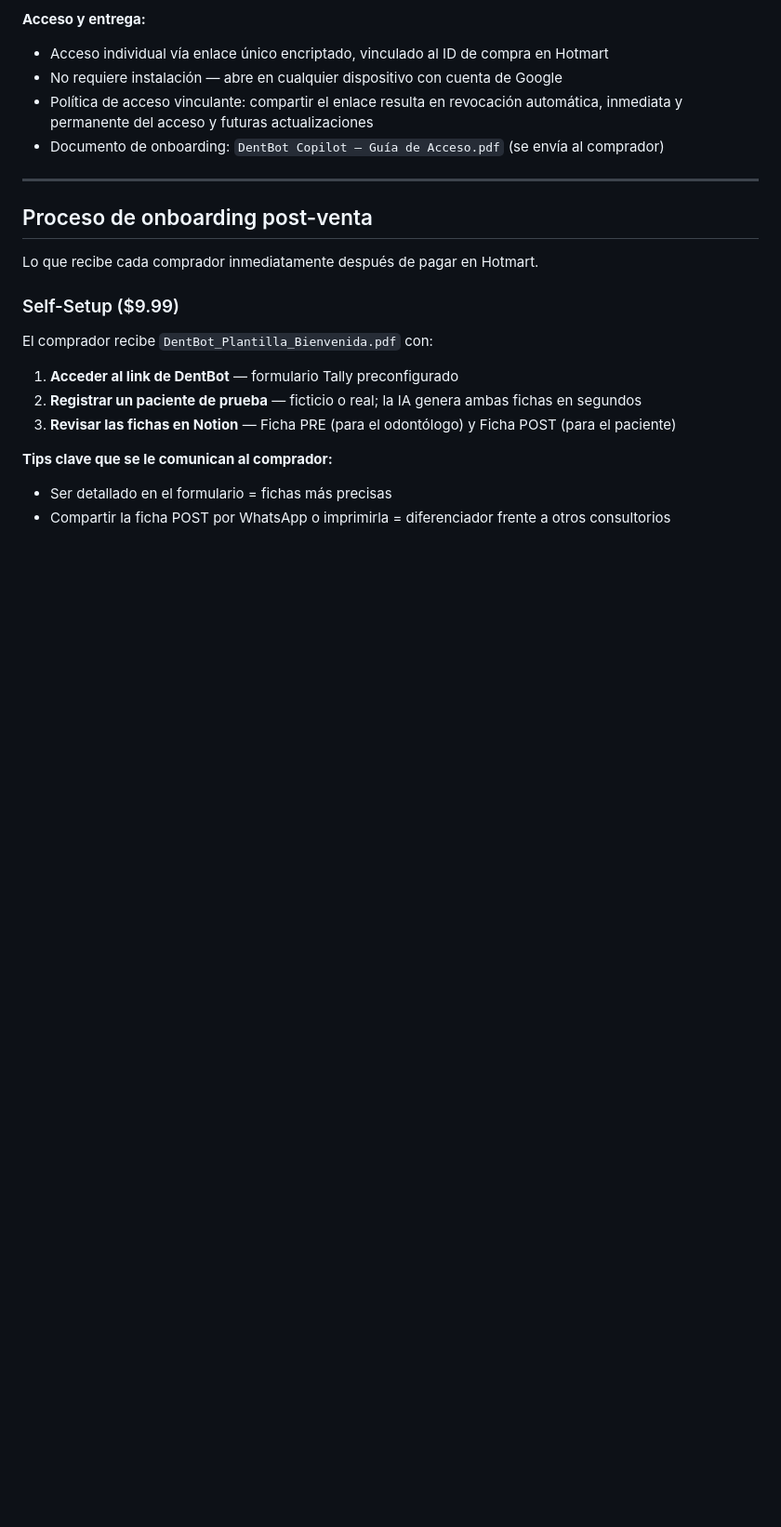
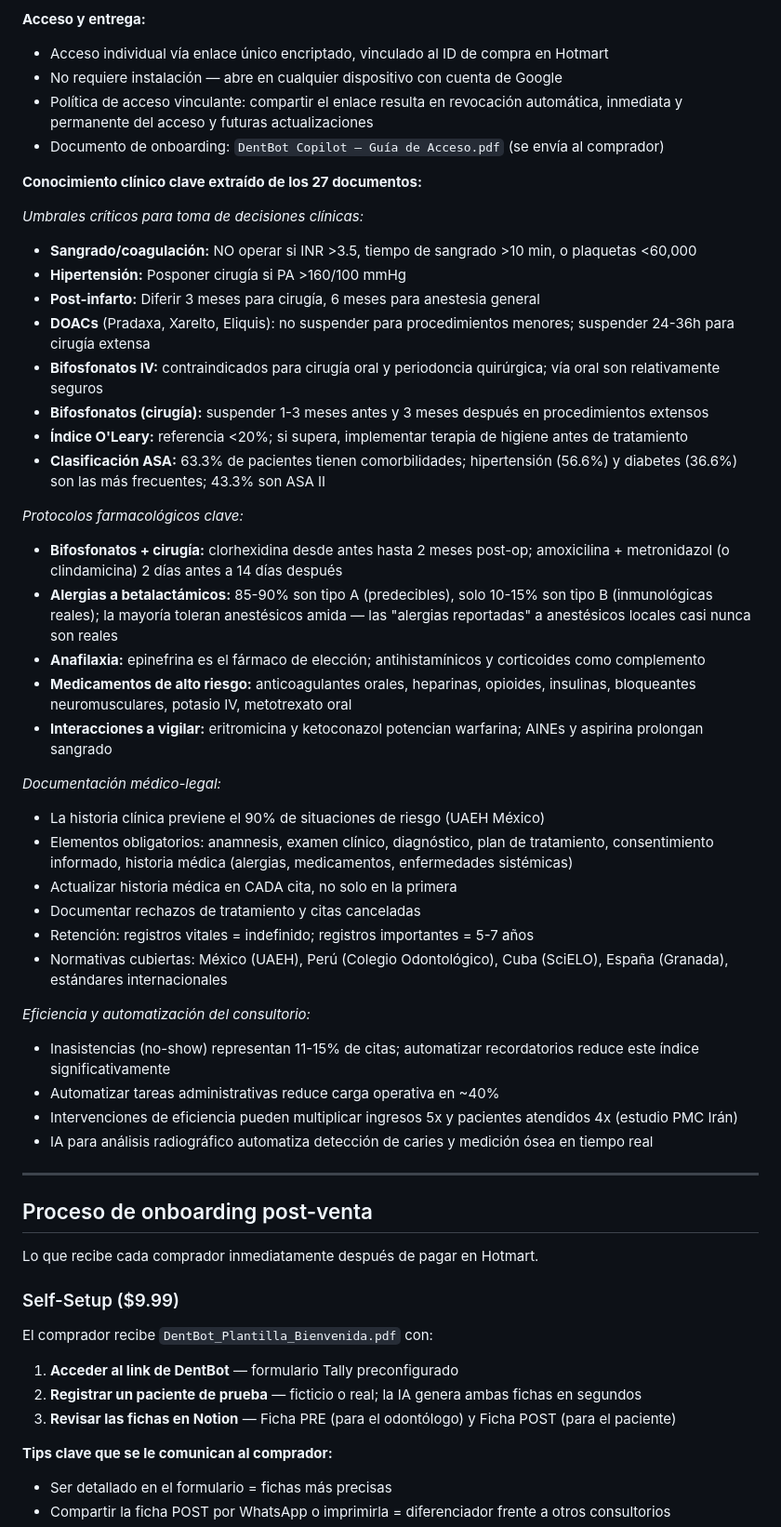
Before and after one commit to RodrigoInfante48/FisioBot, a Markdown page: CLAUDE.md, the part around the change. Shown at 93% size. Rendered like a GitHub page; blank space fills up the shorter version.

Commit message:
docs: incorporar conocimiento clínico real de los 27 documentos al CLAUDE.md
Agrega umbrales clínicos críticos, protocolos farmacológicos, requisitos
médico-legales y datos de eficiencia extraídos via Batch API de los 27
PDFs de la biblioteca del DentBot Copilot.

https://claude.ai/code/session_0138uLaUMAkC95PjLuiemDpE

```diff
--- a/CLAUDE.md
+++ b/CLAUDE.md
@@ -146,6 +146,39 @@ Asistente de IA clínica alojado en Google NotebookLM, entrenado exclusivamente
 - No requiere instalación — abre en cualquier dispositivo con cuenta de Google
 - Política de acceso vinculante: compartir el enlace resulta en revocación automática, inmediata y permanente del acceso y futuras actualizaciones
 - Documento de onboarding: `DentBot Copilot — Guía de Acceso.pdf` (se envía al comprador)
+
+**Conocimiento clínico clave extraído de los 27 documentos:**
+
+*Umbrales críticos para toma de decisiones clínicas:*
+- **Sangrado/coagulación:** NO operar si INR >3.5, tiempo de sangrado >10 min, o plaquetas <60,000
+- **Hipertensión:** Posponer cirugía si PA >160/100 mmHg
+- **Post-infarto:** Diferir 3 meses para cirugía, 6 meses para anestesia general
+- **DOACs** (Pradaxa, Xarelto, Eliquis): no suspender para procedimientos menores; suspender 24-36h para cirugía extensa
+- **Bifosfonatos IV:** contraindicados para cirugía oral y periodoncia quirúrgica; vía oral son relativamente seguros
+- **Bifosfonatos (cirugía):** suspender 1-3 meses antes y 3 meses después en procedimientos extensos
+- **Índice O'Leary:** referencia <20%; si supera, implementar terapia de higiene antes de tratamiento
+- **Clasificación ASA:** 63.3% de pacientes tienen comorbilidades; hipertensión (56.6%) y diabetes (36.6%) son las más frecuentes; 43.3% son ASA II
+
+*Protocolos farmacológicos clave:*
+- **Bifosfonatos + cirugía:** clorhexidina desde antes hasta 2 meses post-op; amoxicilina + metronidazol (o clindamicina) 2 días antes a 14 días después
+- **Alergias a betalactámicos:** 85-90% son tipo A (predecibles), solo 10-15% son tipo B (inmunológicas reales); la mayoría toleran anestésicos amida — las "alergias reportadas" a anestésicos locales casi nunca son reales
+- **Anafilaxia:** epinefrina es el fármaco de elección; antihistamínicos y corticoides como complemento
+- **Medicamentos de alto riesgo:** anticoagulantes orales, heparinas, opioides, insulinas, bloqueantes neuromusculares, potasio IV, metotrexato oral
+- **Interacciones a vigilar:** eritromicina y ketoconazol potencian warfarina; AINEs y aspirina prolongan sangrado
+
+*Documentación médico-legal:*
+- La historia clínica previene el 90% de situaciones de riesgo (UAEH México)
+- Elementos obligatorios: anamnesis, examen clínico, diagnóstico, plan de tratamiento, consentimiento informado, historia médica (alergias, medicamentos, enfermedades sistémicas)
+- Actualizar historia médica en CADA cita, no solo en la primera
+- Documentar rechazos de tratamiento y citas canceladas
+- Retención: registros vitales = indefinido; registros importantes = 5-7 años
+- Normativas cubiertas: México (UAEH), Perú (Colegio Odontológico), Cuba (SciELO), España (Granada), estándares internacionales
+
+*Eficiencia y automatización del consultorio:*
+- Inasistencias (no-show) representan 11-15% de citas; automatizar recordatorios reduce este índice significativamente
+- Automatizar tareas administrativas reduce carga operativa en ~40%
+- Intervenciones de eficiencia pueden multiplicar ingresos 5x y pacientes atendidos 4x (estudio PMC Irán)
+- IA para análisis radiográfico automatiza detección de caries y medición ósea en tiempo real
 
 ---
 
```
